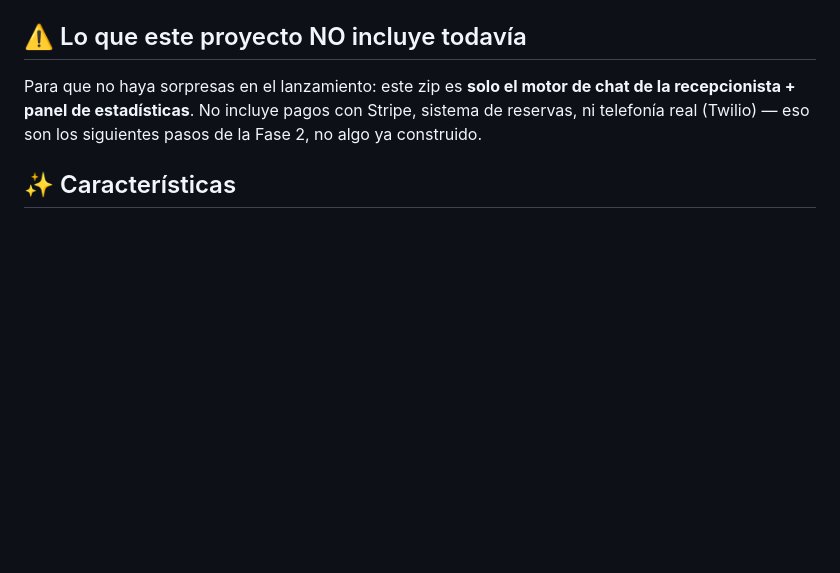
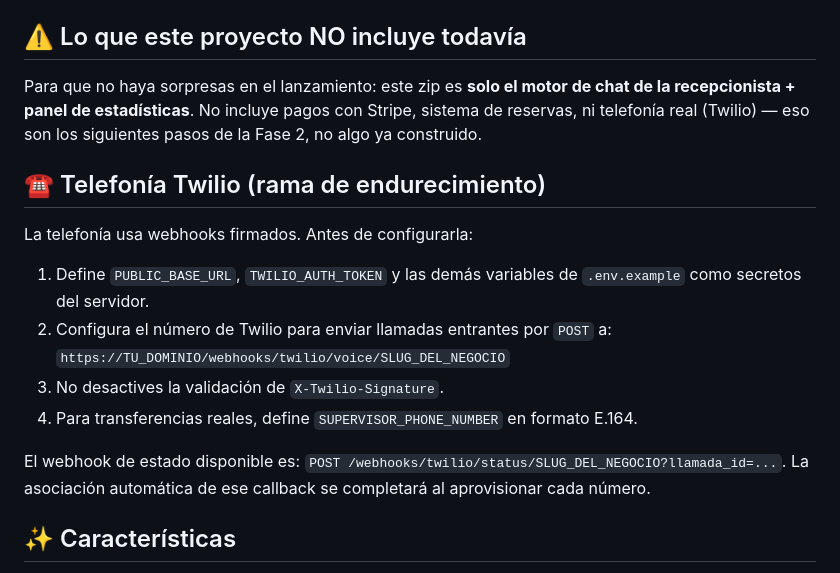
Before and after one commit to jorgeabalo/nexxus-core., a Markdown page: README.md, the part around the change. Drawn GitHub-style; blank space fills up the shorter version.

Commit message:
Document secure Twilio setup

```diff
--- a/README.md
+++ b/README.md
@@ -22,6 +22,20 @@ Se rediseñaron el chat (`recepcionista.html`) y el panel admin (`admin_recepcio
 ## ⚠️ Lo que este proyecto NO incluye todavía
 
 Para que no haya sorpresas en el lanzamiento: este zip es **solo el motor de chat de la recepcionista + panel de estadísticas**. No incluye pagos con Stripe, sistema de reservas, ni telefonía real (Twilio) — eso son los siguientes pasos de la Fase 2, no algo ya construido.
+
+## ☎️ Telefonía Twilio (rama de endurecimiento)
+
+La telefonía usa webhooks firmados. Antes de configurarla:
+
+1. Define `PUBLIC_BASE_URL`, `TWILIO_AUTH_TOKEN` y las demás variables de `.env.example` como secretos del servidor.
+2. Configura el número de Twilio para enviar llamadas entrantes por `POST` a:
+   `https://TU_DOMINIO/webhooks/twilio/voice/SLUG_DEL_NEGOCIO`
+3. No desactives la validación de `X-Twilio-Signature`.
+4. Para transferencias reales, define `SUPERVISOR_PHONE_NUMBER` en formato E.164.
+
+El webhook de estado disponible es:
+`POST /webhooks/twilio/status/SLUG_DEL_NEGOCIO?llamada_id=...`.
+La asociación automática de ese callback se completará al aprovisionar cada número.
 
 ## ✨ Características
 
```
